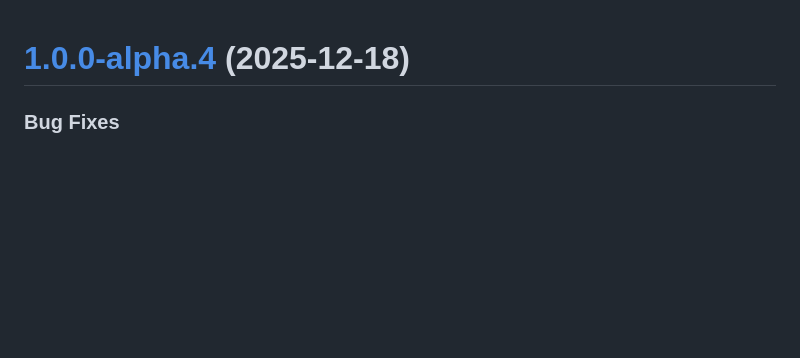
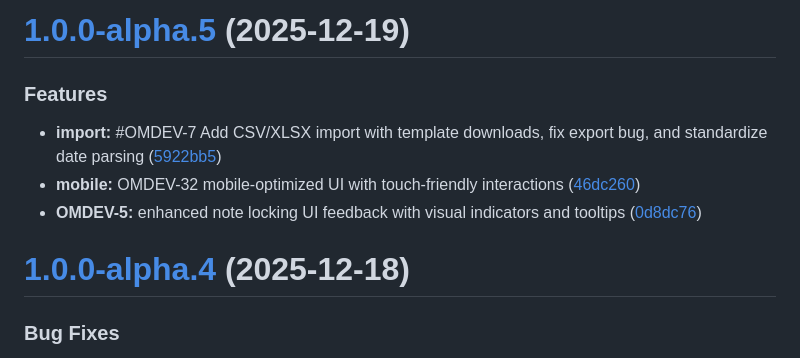
Before and after one commit to sahabatharianmu/OpenMind, a Markdown page: CHANGELOG.md, the part around the change. Rendered like a GitHub page; blank space fills up the shorter version.

Commit message:
chore(release): 1.0.0-alpha.5 [skip ci]
# [1.0.0-alpha.5](https://github.com/sahabatharianmu/OpenMind/compare/v1.0.0-alpha.4...v1.0.0-alpha.5) (2025-12-19)

### Features

* **import:** #OMDEV-7 Add CSV/XLSX import with template downloads, fix export bug, and standardize date parsing ([5922bb5](https://github.com/sahabatharianmu/OpenMind/commit/5922bb5b3b04f74a97f51937248e950d3cfd2803))
* **mobile:** OMDEV-32 mobile-optimized UI with touch-friendly interactions ([46dc260](https://github.com/sahabatharianmu/OpenMind/commit/46dc26020b2b3bfa1d383cb26443bb2592c2f08a))
* **OMDEV-5:** enhanced note locking UI feedback with visual indicators and tooltips ([0d8dc76](https://github.com/sahabatharianmu/OpenMind/commit/0d8dc76643ebb45d465848574ee70af99b0e4cdd))

```diff
--- a/CHANGELOG.md
+++ b/CHANGELOG.md
@@ -1,3 +1,12 @@
+# [1.0.0-alpha.5](https://github.com/sahabatharianmu/OpenMind/compare/v1.0.0-alpha.4...v1.0.0-alpha.5) (2025-12-19)
+
+
+### Features
+
+* **import:** #OMDEV-7 Add CSV/XLSX import with template downloads, fix export bug, and standardize date parsing ([5922bb5](https://github.com/sahabatharianmu/OpenMind/commit/5922bb5b3b04f74a97f51937248e950d3cfd2803))
+* **mobile:** OMDEV-32 mobile-optimized UI with touch-friendly interactions ([46dc260](https://github.com/sahabatharianmu/OpenMind/commit/46dc26020b2b3bfa1d383cb26443bb2592c2f08a))
+* **OMDEV-5:** enhanced note locking UI feedback with visual indicators and tooltips ([0d8dc76](https://github.com/sahabatharianmu/OpenMind/commit/0d8dc76643ebb45d465848574ee70af99b0e4cdd))
+
 # [1.0.0-alpha.4](https://github.com/sahabatharianmu/OpenMind/compare/v1.0.0-alpha.3...v1.0.0-alpha.4) (2025-12-18)
 
 
```
